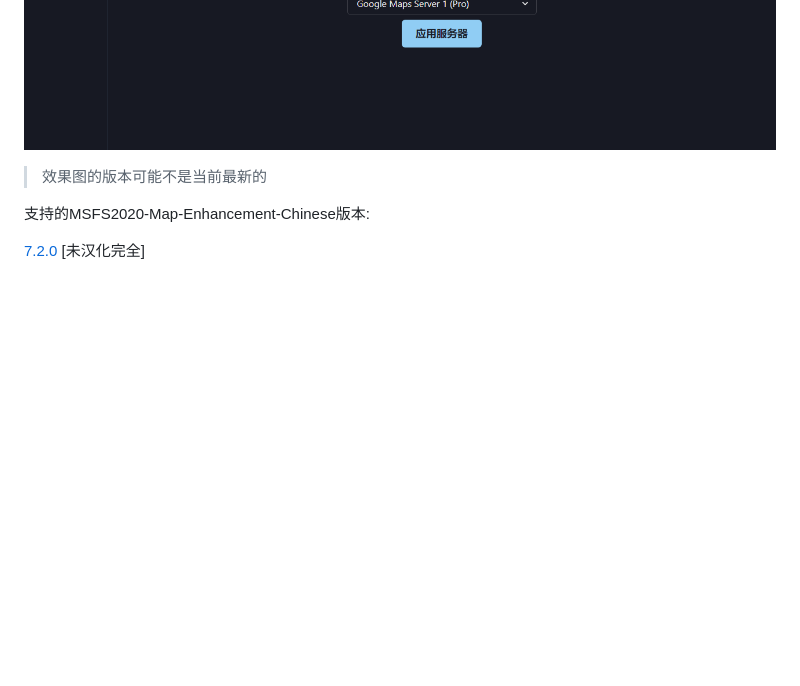
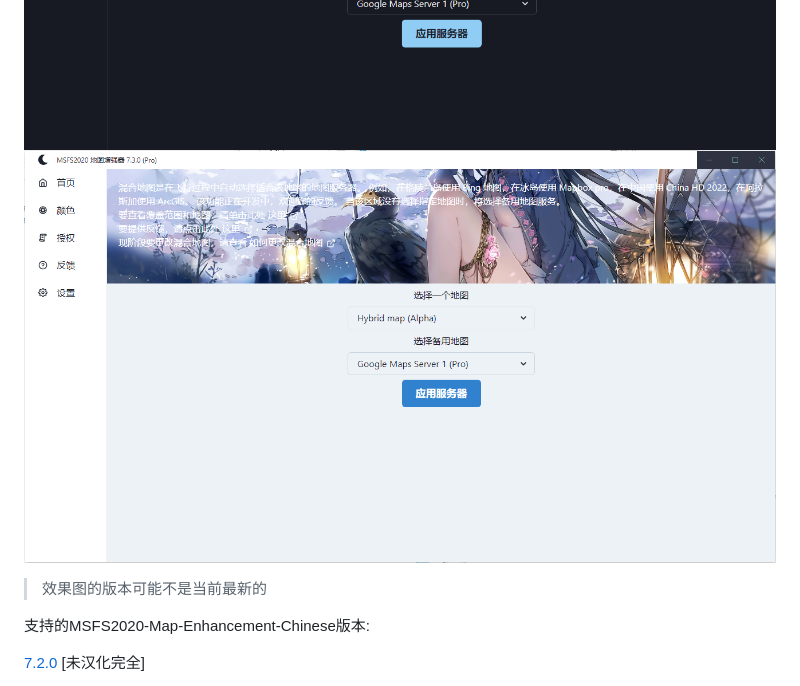
Before and after one commit to znc15/msfs2020-map-enhancement-Chinese, a Markdown page: README.md, the part around the change. Drawn GitHub-style; blank space fills up the shorter version.

```diff
--- a/README.md
+++ b/README.md
@@ -7,6 +7,7 @@
 
 ![photo](https://github.com/znc15/msfs2020-map-enhancement-Chinese/blob/3b13a5ec501b449d178c1ff4712107c8816cb978/png/final.png?raw=true)
 ![photo](https://github.com/znc15/msfs2020-map-enhancement-Chinese/blob/c7fe79e6d8d97aaf6bc85c1f9df26602b9bec7e6/png/final2.png?raw=true)
+![photo](https://github.com/znc15/msfs2020-map-enhancement-Chinese/blob/319013800955d289cdf48ea075971fe164e92f5a/png/anime.png?raw=true)
 > 效果图的版本可能不是当前最新的
 
 支持的MSFS2020-Map-Enhancement-Chinese版本:
```
